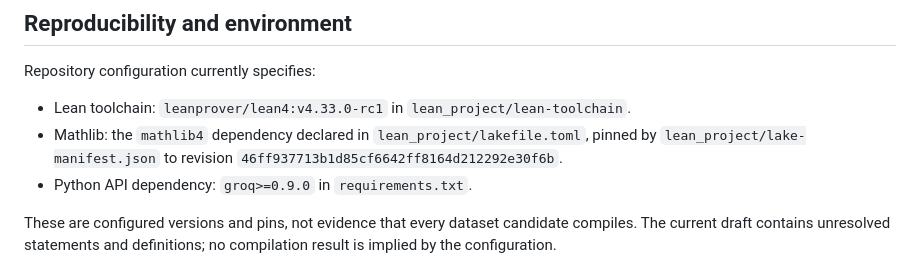
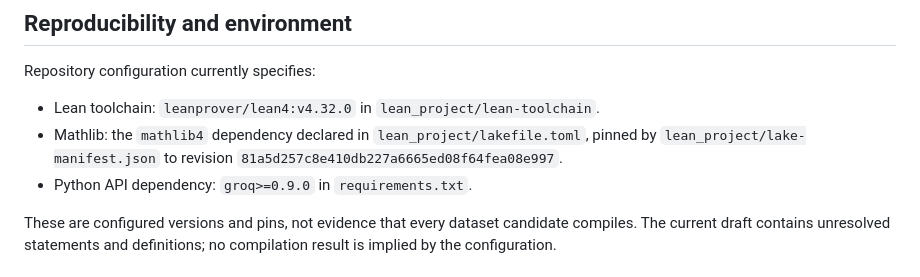
Before and after one commit to sadiapeerzada/NLP-to-Formal-Language-Proof, a Markdown page: README.md, the part around the change. Drawn GitHub-style.

Commit message:
README: update Lean/Mathlib pin to v4.32.0 stable

```diff
--- a/README.md
+++ b/README.md
@@ -193,11 +193,11 @@ protocol, and API-budget approval.
 
 Repository configuration currently specifies:
 
-- Lean toolchain: `leanprover/lean4:v4.33.0-rc1` in
+- Lean toolchain: `leanprover/lean4:v4.32.0` in
   `lean_project/lean-toolchain`.
 - Mathlib: the `mathlib4` dependency declared in `lean_project/lakefile.toml`,
   pinned by `lean_project/lake-manifest.json` to revision
-  `46ff937713b1d85cf6642ff8164d212292e30f6b`.
+  `81a5d257c8e410db227a6665ed08f64fea08e997`.
 - Python API dependency: `groq>=0.9.0` in `requirements.txt`.
 
 These are configured versions and pins, not evidence that every dataset
```
